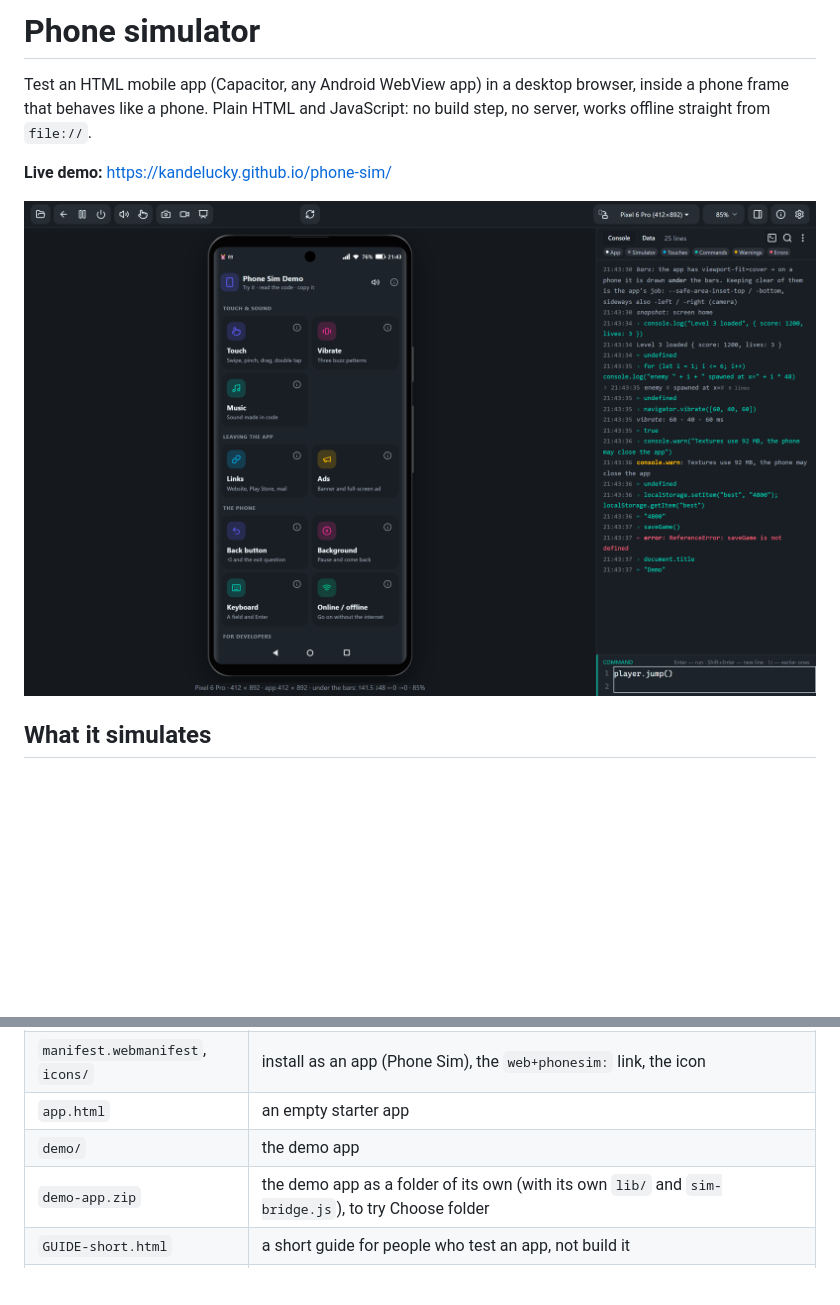
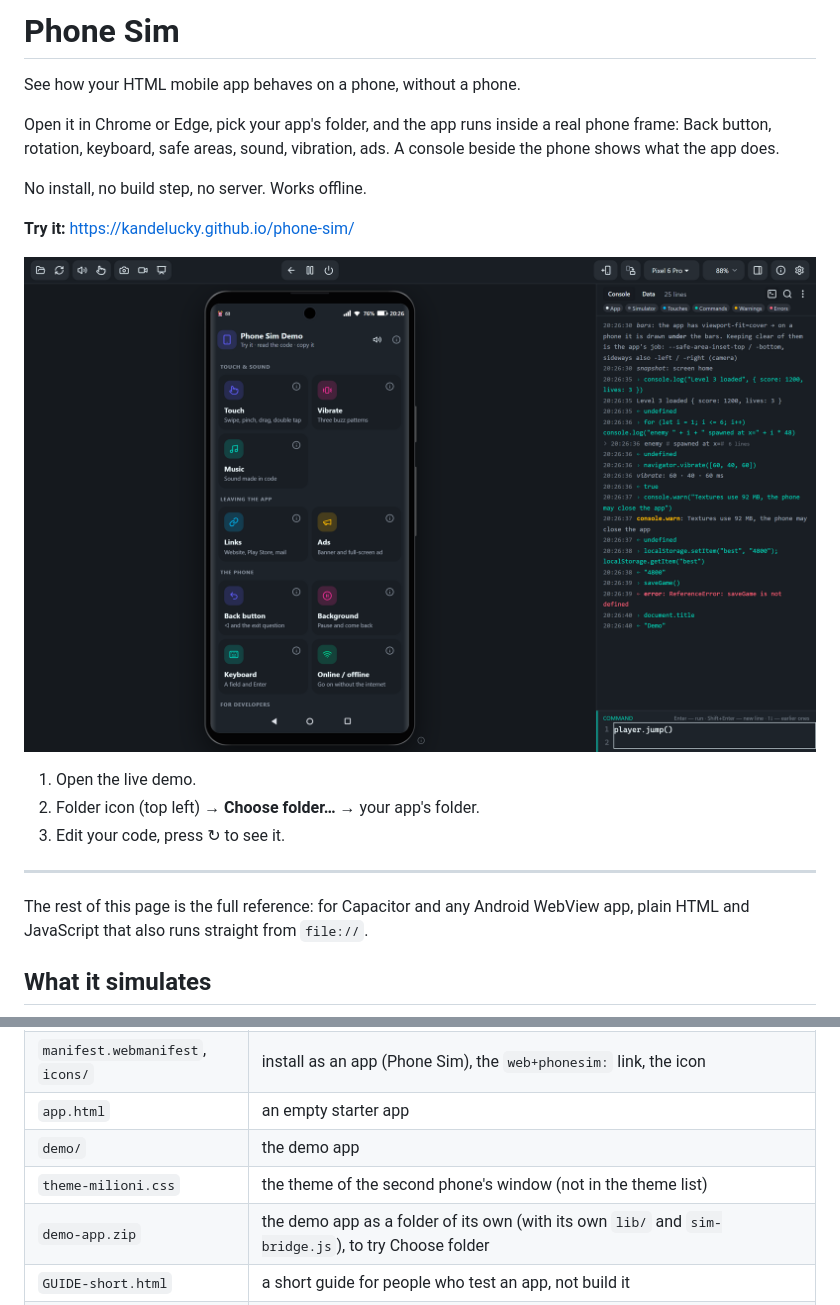
Before and after one commit to kandelucky/phone-sim, a Markdown page: README.md, 2 parts joined by grey strips. Drawn GitHub-style; pictures changed too: docs/screenshots/phone-sim-window.png; blank space fills up the shorter version.

Commit message:
v1.12.1 — README: short intro on top, new window screenshot
Short plain-language intro (what it is, Try it link, 3 steps) before the full reference.
Window screenshot retaken with the new top bar; Files table lists theme-milioni.css.

```diff
--- a/README.md
+++ b/README.md
@@ -1,11 +1,24 @@
-# Phone simulator
+# Phone Sim
 
-Test an HTML mobile app (Capacitor, any Android WebView app) in a desktop browser, inside a phone frame that behaves like a phone.
-Plain HTML and JavaScript: no build step, no server, works offline straight from `file://`.
+See how your HTML mobile app behaves on a phone, without a phone.
 
-**Live demo:** https://kandelucky.github.io/phone-sim/
+Open it in Chrome or Edge, pick your app's folder, and the app runs inside a real phone frame:
+Back button, rotation, keyboard, safe areas, sound, vibration, ads. A console beside the phone shows what the app does.
+
+No install, no build step, no server. Works offline.
+
+**Try it:** https://kandelucky.github.io/phone-sim/
 
 ![The demo app in a Pixel 6 Pro frame, with the console beside it](docs/screenshots/phone-sim-window.png)
+
+1. Open the live demo.
+2. Folder icon (top left) → **Choose folder…** → your app's folder.
+3. Edit your code, press ↻ to see it.
+
+---
+
+The rest of this page is the full reference: for Capacitor and any Android WebView app,
+plain HTML and JavaScript that also runs straight from `file://`.
 
 ## What it simulates
 
@@ -248,6 +261,7 @@ A new feature = one file in `features/` + one `<script>` line in `index.html`: i
 | `manifest.webmanifest`, `icons/` | install as an app (Phone Sim), the `web+phonesim:` link, the icon |
 | `app.html` | an empty starter app |
 | `demo/` | the demo app |
+| `theme-milioni.css` | the theme of the second phone's window (not in the theme list) |
 | `demo-app.zip` | the demo app as a folder of its own (with its own `lib/` and `sim-bridge.js`), to try Choose folder |
 | `GUIDE-short.html` | a short guide for people who test an app, not build it |
 | `GUIDE.html`, `build-guide.js` | the full user guide as one page; both guides are built from `lang/en.js`: run `node build-guide.js` after changing them |
```
